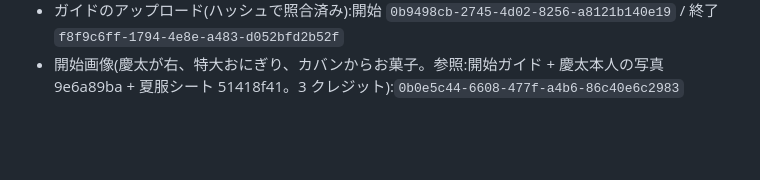
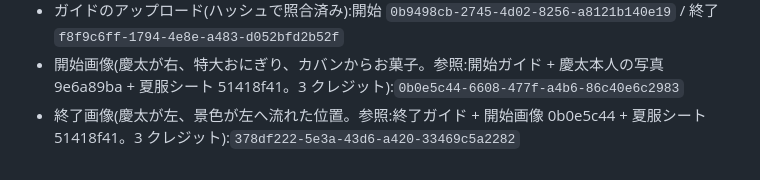
Before and after one commit to jaruj7434-wq/-, a Markdown page: prompts/kiminona-parody/cut11-swap.md, the part around the change. GitHub-like rendering; blank space fills up the shorter version.

Commit message:
cut11: カット9の終了画像を記録
Co-Authored-By: Claude Opus 5.5 <noreply@anthropic.com>
Claude-Session: https://claude.ai/code/session_016kBWZKsyqjCAKE5ammfRW8

```diff
--- a/prompts/kiminona-parody/cut11-swap.md
+++ b/prompts/kiminona-parody/cut11-swap.md
@@ -214,3 +214,4 @@
 - ガイド画像:`assets/source/kiminona/cut11-9a-rooftop-guide.png`(開始)、`cut11-9b-rooftop-guide.png`(終了)(git 管理外)
 - ガイドのアップロード(ハッシュで照合済み):開始 `0b9498cb-2745-4d02-8256-a8121b140e19` / 終了 `f8f9c6ff-1794-4e8e-a483-d052bfd2b52f`
 - 開始画像(慶太が右、特大おにぎり、カバンからお菓子。参照:開始ガイド + 慶太本人の写真 9e6a89ba + 夏服シート 51418f41。3 クレジット):`0b0e5c44-6608-477f-a4b6-86c40e6c2983`
+- 終了画像(慶太が左、景色が左へ流れた位置。参照:終了ガイド + 開始画像 0b0e5c44 + 夏服シート 51418f41。3 クレジット):`378df222-5e3a-43d6-a420-33469c5a2282`
```
